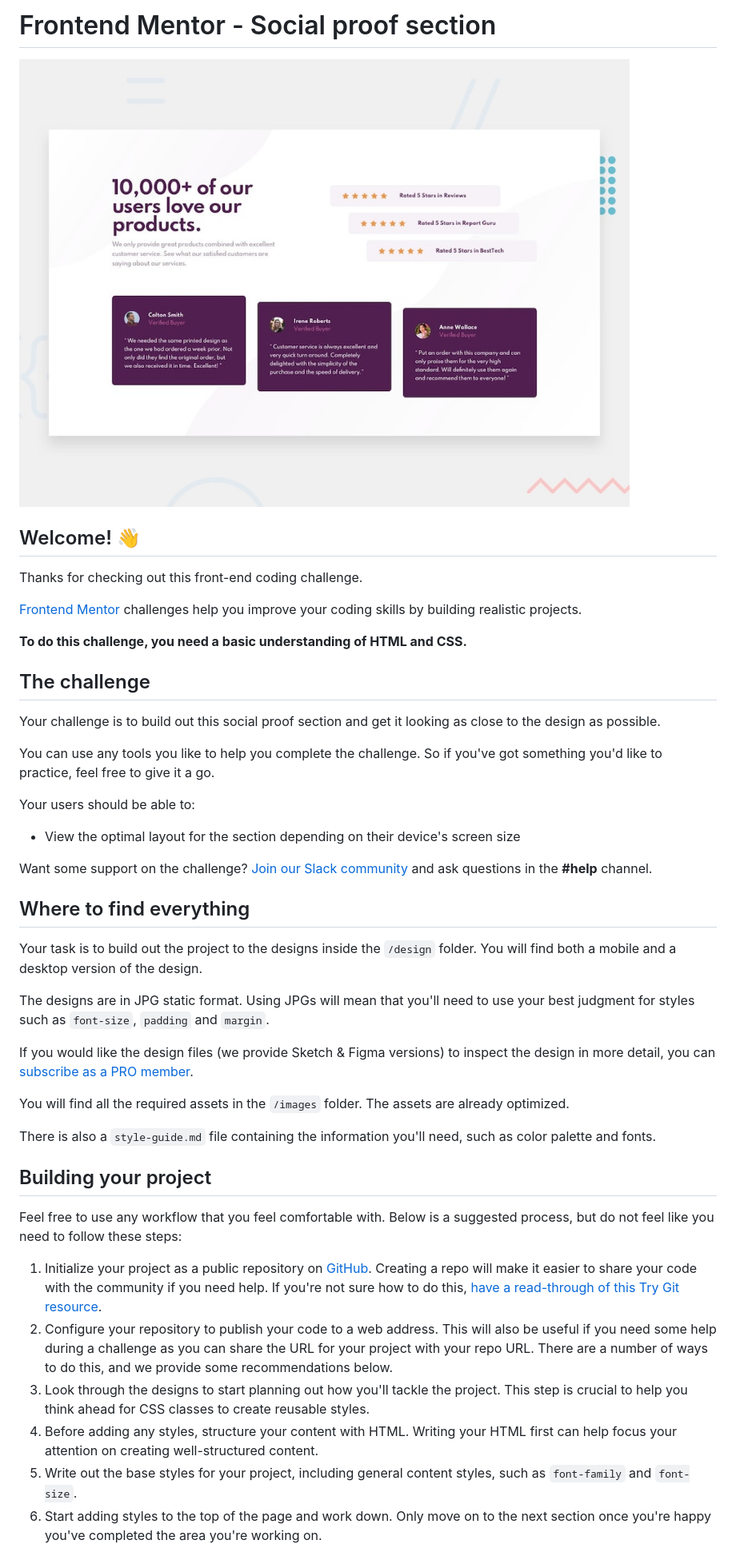
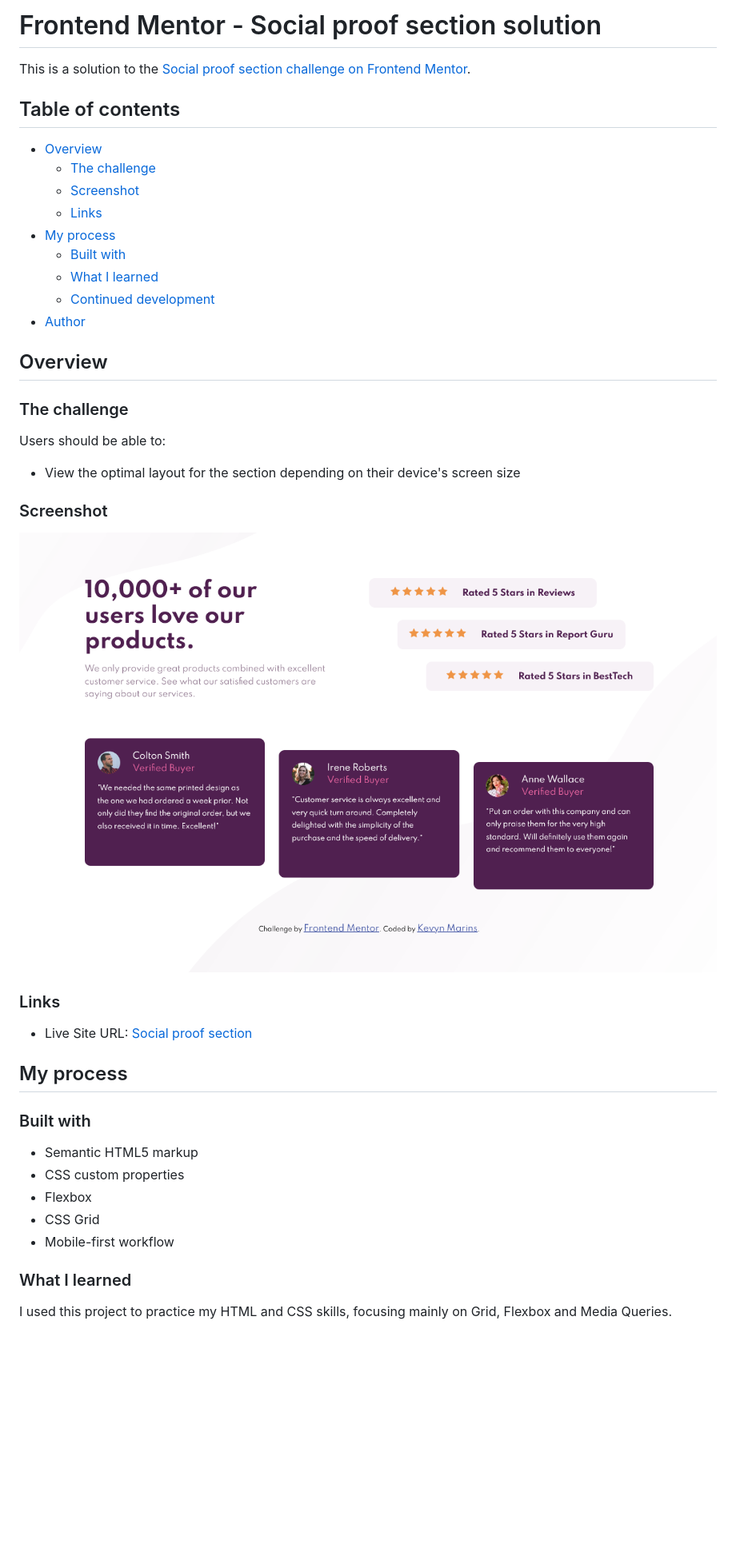
Before and after one commit to KevynSM/Social-proof-section, a Markdown page: README.md, the part around the change printed below. Shown: that part at 80% size. Drawn GitHub-style; pictures changed too: images/Solution.png (added); blank space fills up the shorter version.

```diff
--- a/README.md
+++ b/README.md
@@ -1,47 +1,48 @@
-# Frontend Mentor - Social proof section
+# Frontend Mentor - Social proof section solution
 
-![Design preview for the Social proof section coding challenge](./design/desktop-preview.jpg)
+This is a solution to the [Social proof section challenge on Frontend Mentor](https://www.frontendmentor.io/challenges/social-proof-section-6e0qTv_bA).
 
-## Welcome! 👋
+## Table of contents
 
-Thanks for checking out this front-end coding challenge.
+- [Overview](#overview)
+  - [The challenge](#the-challenge)
+  - [Screenshot](#screenshot)
+  - [Links](#links)
+- [My process](#my-process)
+  - [Built with](#built-with)
+  - [What I learned](#what-i-learned)
+  - [Continued development](#continued-development)
+- [Author](#author)
 
-[Frontend Mentor](https://www.frontendmentor.io) challenges help you improve your coding skills by building realistic projects.
 
-**To do this challenge, you need a basic understanding of HTML and CSS.**
+## Overview
 
-## The challenge
+### The challenge
 
-Your challenge is to build out this social proof section and get it looking as close to the design as possible.
-
-You can use any tools you like to help you complete the challenge. So if you've got something you'd like to practice, feel free to give it a go.
-
-Your users should be able to:
+Users should be able to:
 
 - View the optimal layout for the section depending on their device's screen size
 
-Want some support on the challenge? [Join our Slack community](https://www.frontendmentor.io/slack) and ask questions in the **#help** channel.
+### Screenshot
 
-## Where to find everything
+![](images/Solution.png)
 
-Your task is to build out the project to the designs inside the `/design` folder. You will find both a mobile and a desktop version of the design.
 
-The designs are in JPG static format. Using JPGs will mean that you'll need to use your best judgment for styles such as `font-size`, `padding` and `margin`.
+### Links
 
-If you would like the design files (we provide Sketch & Figma versions) to inspect the design in more detail, you can [subscribe as a PRO member](https://www.frontendmentor.io/pro).
+- Live Site URL: [Social proof section](https://kevynsm.github.io/Social-proof-section/)
 
-You will find all the required assets in the `/images` folder. The assets are already optimized.
+## My process
 
-There is also a `style-guide.md` file containing the information you'll need, such as color palette and fonts.
+### Built with
 
-## Building your project
+- Semantic HTML5 markup
+- CSS custom properties
+- Flexbox
+- CSS Grid
+- Mobile-first workflow
 
-Feel free to use any workflow that you feel comfortable with. Below is a suggested process, but do not feel like you need to follow these steps:
+### What I learned
 
-1. Initialize your project as a public repository on [GitHub](https://github.com/). Creating a repo will make it easier to share your code with the community if you need help. If you're not sure how to do this, [have a read-through of this Try Git resource](https://try.github.io/).
-2. Configure your repository to publish your code to a web address. This will also be useful if you need some help during a challenge as you can share the URL for your project with your repo URL. There are a number of ways to do this, and we provide some recommendations below.
-3. Look through the designs to start planning out how you'll tackle the project. This step is crucial to help you think ahead for CSS classes to create reusable styles.
-4. Before adding any styles, structure your content with HTML. Writing your HTML first can help focus your attention on creating well-structured content.
-5. Write out the base styles for your project, including general content styles, such as `font-family` and `font-size`.
-6. Start adding styles to the top of the page and work down. Only move on to the next section once you're happy you've completed the area you're working on.
+I used this project to practice my HTML and CSS skills, focusing mainly on Grid, Flexbox and Media Queries.
 
```
Also changed, not shown: other parts of README.md (+4 -41 lines), README-template.md (deleted, +0 -110 lines), style-guide.md (deleted, +0 -32 lines).
